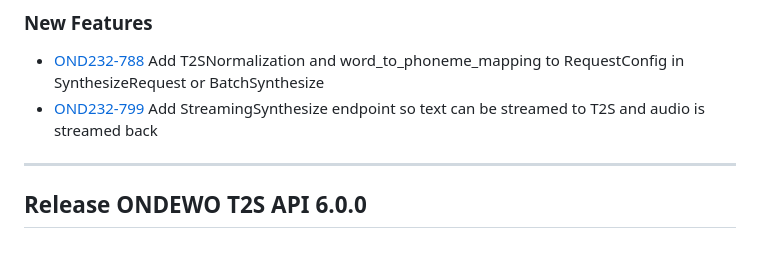
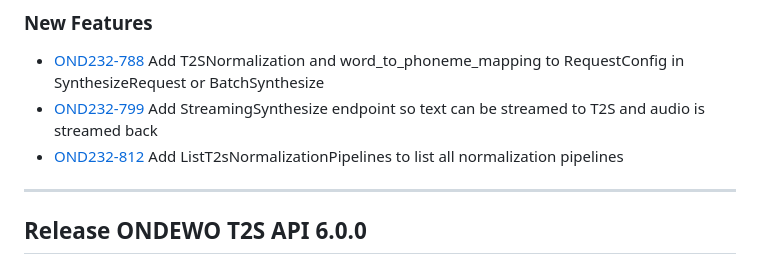
Before and after one commit to ondewo/ondewo-t2s-api, a Markdown page: RELEASE.md, the part around the change. GitHub-like rendering.

Commit message:
[OND232-812] Update release note

```diff
--- a/RELEASE.md
+++ b/RELEASE.md
@@ -10,6 +10,8 @@
   RequestConfig in SynthesizeRequest or BatchSynthesize
 * [OND232-799](https://ondewo.atlassian.net/browse/OND232-799) Add StreamingSynthesize endpoint so text can be streamed
   to T2S and audio is streamed back
+* [OND232-812](https://ondewo.atlassian.net/browse/OND232-812) Add ListT2sNormalizationPipelines to list all
+  normalization pipelines
 
 *****************
 
```
